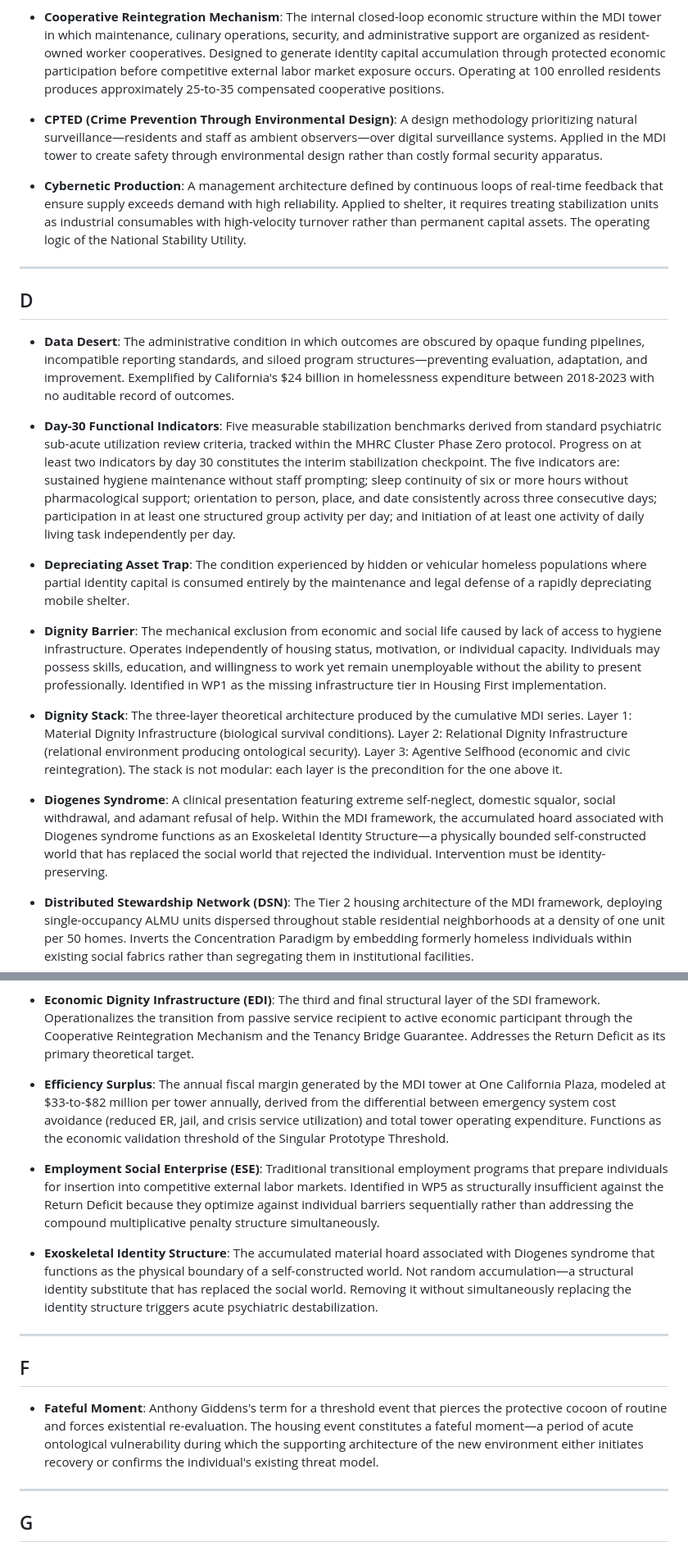
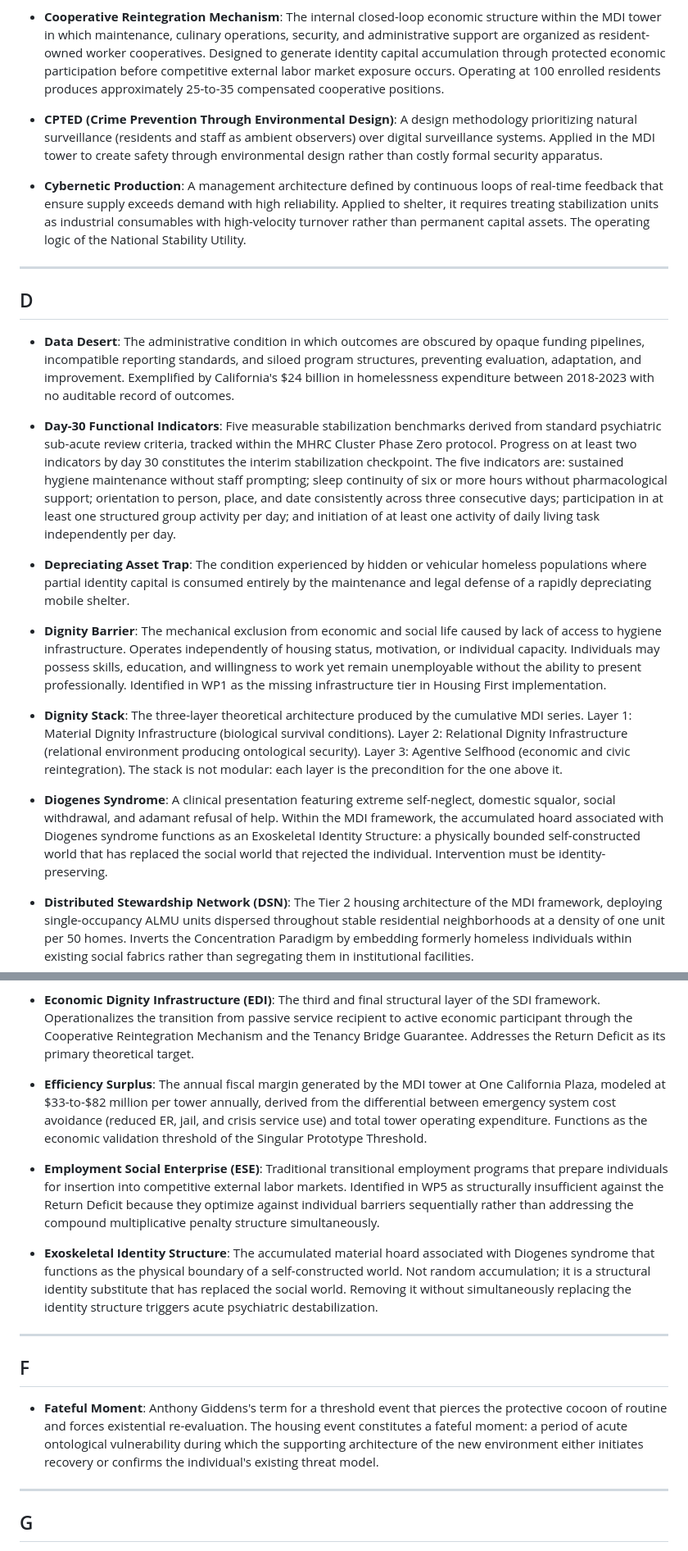
Before and after one commit to material-dignity/working_papers, a Markdown page: Systemic_Dignity_Glossary.md, 2 parts joined by grey strips. Shown at 82% size. GitHub-like rendering.

Commit message:
Refactor glossary to remove em-dashes and LLM slop words

```diff
--- a/Systemic_Dignity_Glossary.md
+++ b/Systemic_Dignity_Glossary.md
@@ -44,7 +44,7 @@
 
 - **Cooperative Reintegration Mechanism**: The internal closed-loop economic structure within the MDI tower in which maintenance, culinary operations, security, and administrative support are organized as resident-owned worker cooperatives. Designed to generate identity capital accumulation through protected economic participation before competitive external labor market exposure occurs. Operating at 100 enrolled residents produces approximately 25-to-35 compensated cooperative positions.
 
-- **CPTED (Crime Prevention Through Environmental Design)**: A design methodology prioritizing natural surveillance—residents and staff as ambient observers—over digital surveillance systems. Applied in the MDI tower to create safety through environmental design rather than costly formal security apparatus.
+- **CPTED (Crime Prevention Through Environmental Design)**: A design methodology prioritizing natural surveillance (residents and staff as ambient observers) over digital surveillance systems. Applied in the MDI tower to create safety through environmental design rather than costly formal security apparatus.
 
 - **Cybernetic Production**: A management architecture defined by continuous loops of real-time feedback that ensure supply exceeds demand with high reliability. Applied to shelter, it requires treating stabilization units as industrial consumables with high-velocity turnover rather than permanent capital assets. The operating logic of the National Stability Utility.
 
@@ -52,9 +52,9 @@
 
 ## D
 
-- **Data Desert**: The administrative condition in which outcomes are obscured by opaque funding pipelines, incompatible reporting standards, and siloed program structures—preventing evaluation, adaptation, and improvement. Exemplified by California's $24 billion in homelessness expenditure between 2018-2023 with no auditable record of outcomes.
+- **Data Desert**: The administrative condition in which outcomes are obscured by opaque funding pipelines, incompatible reporting standards, and siloed program structures, preventing evaluation, adaptation, and improvement. Exemplified by California's $24 billion in homelessness expenditure between 2018-2023 with no auditable record of outcomes.
 
-- **Day-30 Functional Indicators**: Five measurable stabilization benchmarks derived from standard psychiatric sub-acute utilization review criteria, tracked within the MHRC Cluster Phase Zero protocol. Progress on at least two indicators by day 30 constitutes the interim stabilization checkpoint. The five indicators are: sustained hygiene maintenance without staff prompting; sleep continuity of six or more hours without pharmacological support; orientation to person, place, and date consistently across three consecutive days; participation in at least one structured group activity per day; and initiation of at least one activity of daily living task independently per day.
+- **Day-30 Functional Indicators**: Five measurable stabilization benchmarks derived from standard psychiatric sub-acute review criteria, tracked within the MHRC Cluster Phase Zero protocol. Progress on at least two indicators by day 30 constitutes the interim stabilization checkpoint. The five indicators are: sustained hygiene maintenance without staff prompting; sleep continuity of six or more hours without pharmacological support; orientation to person, place, and date consistently across three consecutive days; participation in at least one structured group activity per day; and initiation of at least one activity of daily living task independently per day.
 
 - **Depreciating Asset Trap**: The condition experienced by hidden or vehicular homeless populations where partial identity capital is consumed entirely by the maintenance and legal defense of a rapidly depreciating mobile shelter.
 
@@ -62,7 +62,7 @@
 
 - **Dignity Stack**: The three-layer theoretical architecture produced by the cumulative MDI series. Layer 1: Material Dignity Infrastructure (biological survival conditions). Layer 2: Relational Dignity Infrastructure (relational environment producing ontological security). Layer 3: Agentive Selfhood (economic and civic reintegration). The stack is not modular: each layer is the precondition for the one above it.
 
-- **Diogenes Syndrome**: A clinical presentation featuring extreme self-neglect, domestic squalor, social withdrawal, and adamant refusal of help. Within the MDI framework, the accumulated hoard associated with Diogenes syndrome functions as an Exoskeletal Identity Structure—a physically bounded self-constructed world that has replaced the social world that rejected the individual. Intervention must be identity-preserving.
+- **Diogenes Syndrome**: A clinical presentation featuring extreme self-neglect, domestic squalor, social withdrawal, and adamant refusal of help. Within the MDI framework, the accumulated hoard associated with Diogenes syndrome functions as an Exoskeletal Identity Structure: a physically bounded self-constructed world that has replaced the social world that rejected the individual. Intervention must be identity-preserving.
 
 - **Distributed Stewardship Network (DSN)**: The Tier 2 housing architecture of the MDI framework, deploying single-occupancy ALMU units dispersed throughout stable residential neighborhoods at a density of one unit per 50 homes. Inverts the Concentration Paradigm by embedding formerly homeless individuals within existing social fabrics rather than segregating them in institutional facilities.
 
@@ -78,17 +78,17 @@
 
 - **Economic Dignity Infrastructure (EDI)**: The third and final structural layer of the SDI framework. Operationalizes the transition from passive service recipient to active economic participant through the Cooperative Reintegration Mechanism and the Tenancy Bridge Guarantee. Addresses the Return Deficit as its primary theoretical target.
 
-- **Efficiency Surplus**: The annual fiscal margin generated by the MDI tower at One California Plaza, modeled at $33-to-$82 million per tower annually, derived from the differential between emergency system cost avoidance (reduced ER, jail, and crisis service utilization) and total tower operating expenditure. Functions as the economic validation threshold of the Singular Prototype Threshold.
+- **Efficiency Surplus**: The annual fiscal margin generated by the MDI tower at One California Plaza, modeled at $33-to-$82 million per tower annually, derived from the differential between emergency system cost avoidance (reduced ER, jail, and crisis service use) and total tower operating expenditure. Functions as the economic validation threshold of the Singular Prototype Threshold.
 
 - **Employment Social Enterprise (ESE)**: Traditional transitional employment programs that prepare individuals for insertion into competitive external labor markets. Identified in WP5 as structurally insufficient against the Return Deficit because they optimize against individual barriers sequentially rather than addressing the compound multiplicative penalty structure simultaneously.
 
-- **Exoskeletal Identity Structure**: The accumulated material hoard associated with Diogenes syndrome that functions as the physical boundary of a self-constructed world. Not random accumulation—a structural identity substitute that has replaced the social world. Removing it without simultaneously replacing the identity structure triggers acute psychiatric destabilization.
+- **Exoskeletal Identity Structure**: The accumulated material hoard associated with Diogenes syndrome that functions as the physical boundary of a self-constructed world. Not random accumulation; it is a structural identity substitute that has replaced the social world. Removing it without simultaneously replacing the identity structure triggers acute psychiatric destabilization.
 
 ---
 
 ## F
 
-- **Fateful Moment**: Anthony Giddens's term for a threshold event that pierces the protective cocoon of routine and forces existential re-evaluation. The housing event constitutes a fateful moment—a period of acute ontological vulnerability during which the supporting architecture of the new environment either initiates recovery or confirms the individual's existing threat model.
+- **Fateful Moment**: Anthony Giddens's term for a threshold event that pierces the protective cocoon of routine and forces existential re-evaluation. The housing event constitutes a fateful moment: a period of acute ontological vulnerability during which the supporting architecture of the new environment either initiates recovery or confirms the individual's existing threat model.
 
 ---
 
```
Also changed, not shown: other parts of Systemic_Dignity_Glossary.md (+10 -10 lines).
